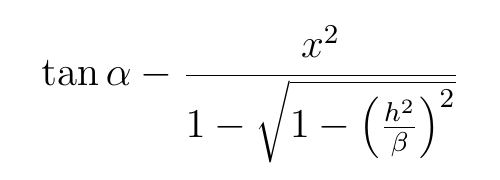
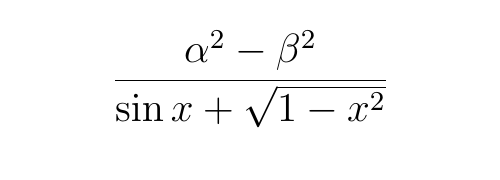
Before and after one commit to stefanovic80/convert_Latex_Formula_2_jpeg_image, a LaTeX document (formula.tex, which reads B.tex): part of the page, cut so that both start at the same text. Compiled offline with pdfLaTeX.

```diff
--- a/B.tex
+++ b/B.tex
@@ -1,3 +1,3 @@
 $$
-\tan\alpha- \frac{x^2}{1 - \sqrt{1 - \left(\frac{h^2}{\beta}\right)^2 }}
+\frac{\alpha^2 - \beta^2}{\sin x + \sqrt{1 - x^2}}
 $$
```
Also changed, not shown: 1 other file.
